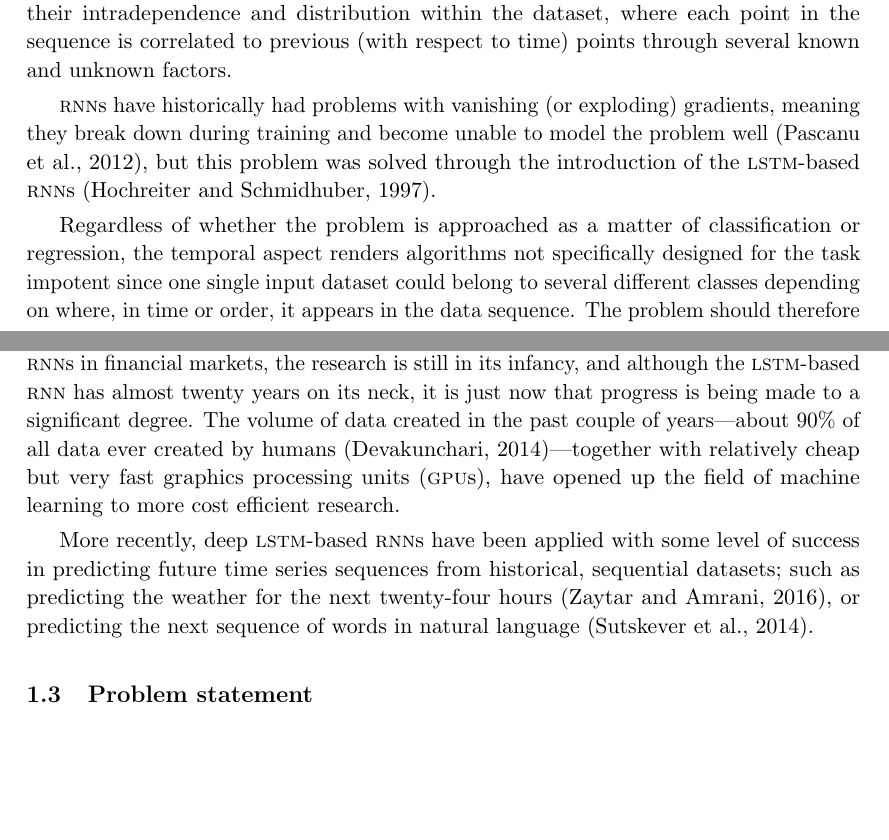
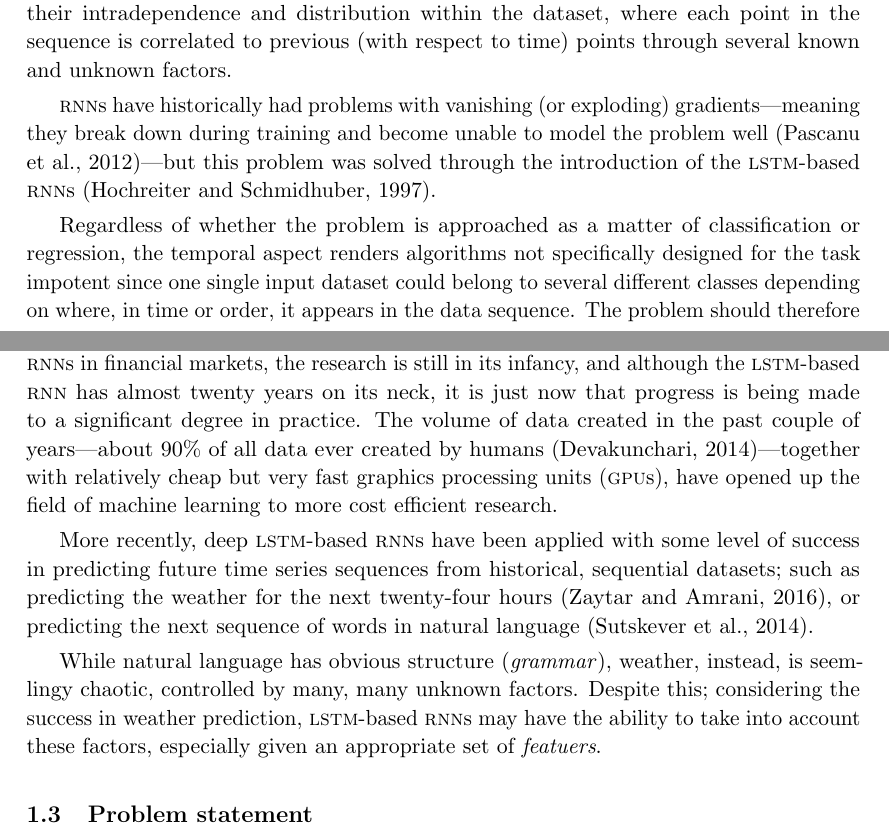
Before and after one commit to philiparvidsson/Sequence-to-Sequence-Learning-of-Financial-Time-Series-in-Algorithmic-Trading, a LaTeX thesis (src/main.tex, which reads src/chapters/introduction.tex): two parts of pages 3 and 4 of 8 before the commit and two parts of pages 3 and 4 of 9 after it, joined at a grey line, cut so that both start at the same text, the shorter picture padded with empty space. Compiled offline with pdfLaTeX.

Commit message:
more introduction text

```diff
--- a/src/chapters/introduction.tex
+++ b/src/chapters/introduction.tex
@@ -21,15 +21,15 @@ The earlier models were unable to predict time series sequences (i.e.
 determining what class a data point belongs to with respect to its movement over
 time, or determining the value of a dependent variable as a function of the data
 point's movement over time), something that was later solved through the
-introduction of \textsc{rnn}s \citep*{rumelhart1986}, which can handle datasets with
-points that have a temporal component dictating their intradependence and
+introduction of \textsc{rnn}s \citep*{rumelhart1986}, which can handle datasets
+with points that have a temporal component dictating their intradependence and
 distribution within the dataset, where each point in the sequence is correlated
 to previous (with respect to time) points through several known and unknown
 factors.
 
 \textsc{rnn}s have historically had problems with vanishing (or exploding)
-gradients, meaning they break down during training and become unable to model
-the problem well \citep{pascanu2012}, but this problem was solved through the
+gradients---meaning they break down during training and become unable to model
+the problem well \citep{pascanu2012}---but this problem was solved through the
 introduction of the \textsc{lstm}-based \textsc{rnn}s \citep*{hochreiter1997}.
 
 Regardless of whether the problem is approached as a matter of classification or
@@ -51,16 +51,23 @@ Although much research is currently being done into the application of
 \textsc{lstm}-based \textsc{rnn}s in financial markets, the research is still in
 its infancy, and although the \textsc{lstm}-based \textsc{rnn} has almost twenty
 years on its neck, it is just now that progress is being made to a significant
-degree.  The volume of data created in the past couple of years---about 90\% of
-all data ever created by humans \citep*{devakunchari2014}---together with
-relatively cheap but very fast graphics processing units (\textsc{gpu}s), have
-opened up the field of machine learning to more cost efficient research.
+degree in practice.  The volume of data created in the past couple of
+years---about 90\% of all data ever created by humans
+\citep*{devakunchari2014}---together with relatively cheap but very fast
+graphics processing units (\textsc{gpu}s), have opened up the field of machine
+learning to more cost efficient research.
 
 More recently, deep \textsc{lstm}-based \textsc{rnn}s have been applied with
 some level of success in predicting future time series sequences from
 historical, sequential datasets; such as predicting the weather for the next
 twenty-four hours \citep*{zaytar2016}, or predicting the next sequence of words
 in natural language \citep*{quoc2014}.
+
+While natural language has obvious structure (\textit{grammar}), weather,
+instead, is seemlingy chaotic, controlled by many, many unknown factors.
+Despite this; considering the success in weather prediction, \textsc{lstm}-based
+\textsc{rnn}s may have the ability to take into account these factors,
+especially given an appropriate set of \textit{featuers}.
 
 \section{Problem statement}
 Financial time series are used ubiquitously in algorithmic trading.  In
```
Also changed, not shown: 1 other file.
